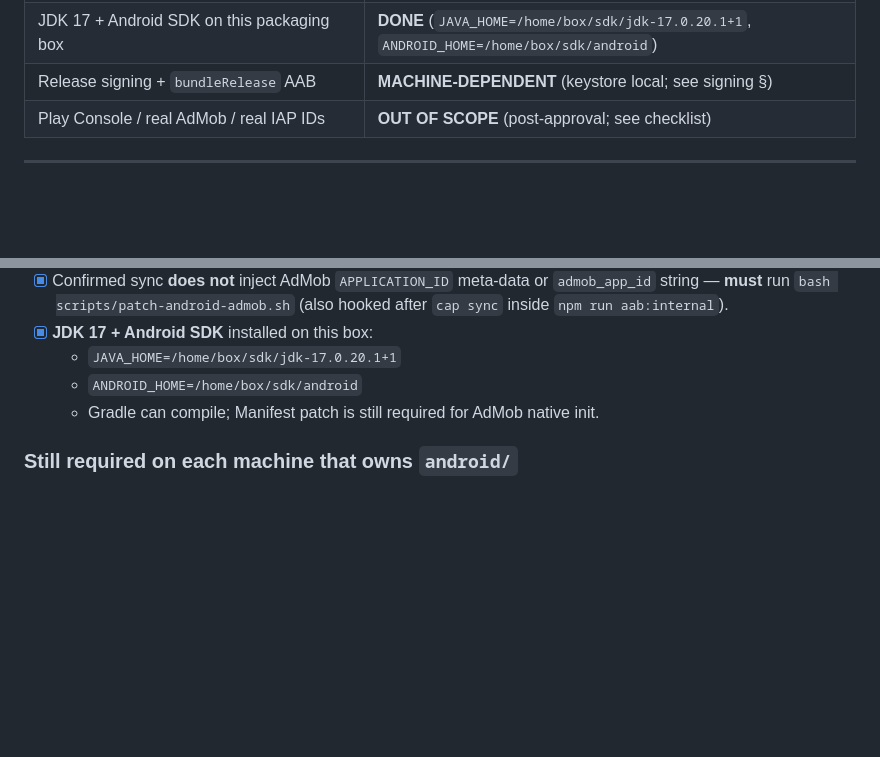
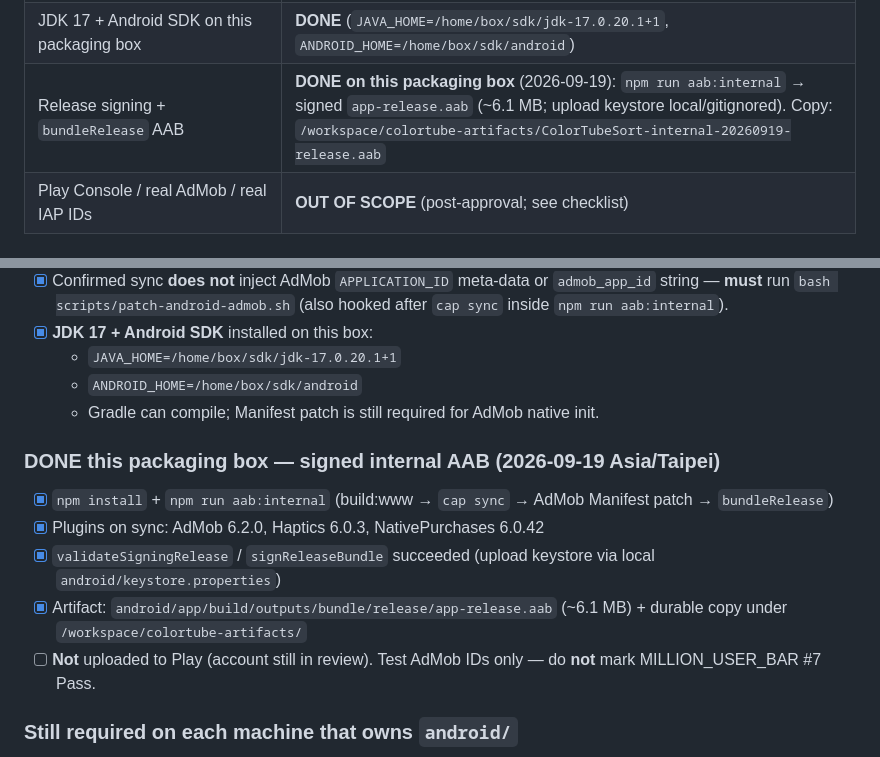
Before and after one commit to Lancechung888/color-sort-puzzle, a Markdown page: docs/NATIVE_PACK_READY.md, 2 parts joined by grey strips. Rendered like a GitHub page; blank space fills up the shorter version.

Commit message:
docs(native): record signed internal AAB on packaging box
JDK 17 + SDK + upload keystore path verified 2026-09-19 via
npm run aab:internal (test AdMob IDs). Play upload still blocked.

```diff
--- a/docs/NATIVE_PACK_READY.md
+++ b/docs/NATIVE_PACK_READY.md
@@ -21,7 +21,7 @@
 | `npx cap sync` + plugins discovered | **DONE** (AdMob + NativePurchases) |
 | AdMob `APPLICATION_ID` Manifest patch | **SCRIPT READY** (`scripts/patch-android-admob.sh`; run after sync / via `aab:internal`) |
 | JDK 17 + Android SDK on this packaging box | **DONE** (`JAVA_HOME=/home/box/sdk/jdk-17.0.20.1+1`, `ANDROID_HOME=/home/box/sdk/android`) |
-| Release signing + `bundleRelease` AAB | **MACHINE-DEPENDENT** (keystore local; see signing §) |
+| Release signing + `bundleRelease` AAB | **DONE on this packaging box** (2026-09-19): `npm run aab:internal` → signed `app-release.aab` (~6.1 MB; upload keystore local/gitignored). Copy: `/workspace/colortube-artifacts/ColorTubeSort-internal-20260919-release.aab` |
 | Play Console / real AdMob / real IAP IDs | **OUT OF SCOPE** (post-approval; see checklist) |
 
 ---
@@ -65,6 +65,14 @@
   - `JAVA_HOME=/home/box/sdk/jdk-17.0.20.1+1`
   - `ANDROID_HOME=/home/box/sdk/android`
   - Gradle can compile; Manifest patch is still required for AdMob native init.
+
+### DONE this packaging box — signed internal AAB (2026-09-19 Asia/Taipei)
+
+- [x] `npm install` + `npm run aab:internal` (build:www → `cap sync` → AdMob Manifest patch → `bundleRelease`)
+- [x] Plugins on sync: AdMob 6.2.0, Haptics 6.0.3, NativePurchases 6.0.42
+- [x] `validateSigningRelease` / `signReleaseBundle` succeeded (upload keystore via local `android/keystore.properties`)
+- [x] Artifact: `android/app/build/outputs/bundle/release/app-release.aab` (~6.1 MB) + durable copy under `/workspace/colortube-artifacts/`
+- [ ] **Not** uploaded to Play (account still in review). Test AdMob IDs only — do **not** mark MILLION_USER_BAR #7 Pass.
 
 ### Still required on each machine that owns `android/`
 
```
Also changed, not shown: docs/NATIVE_ACCEPTANCE.md (+2 -2 lines).
